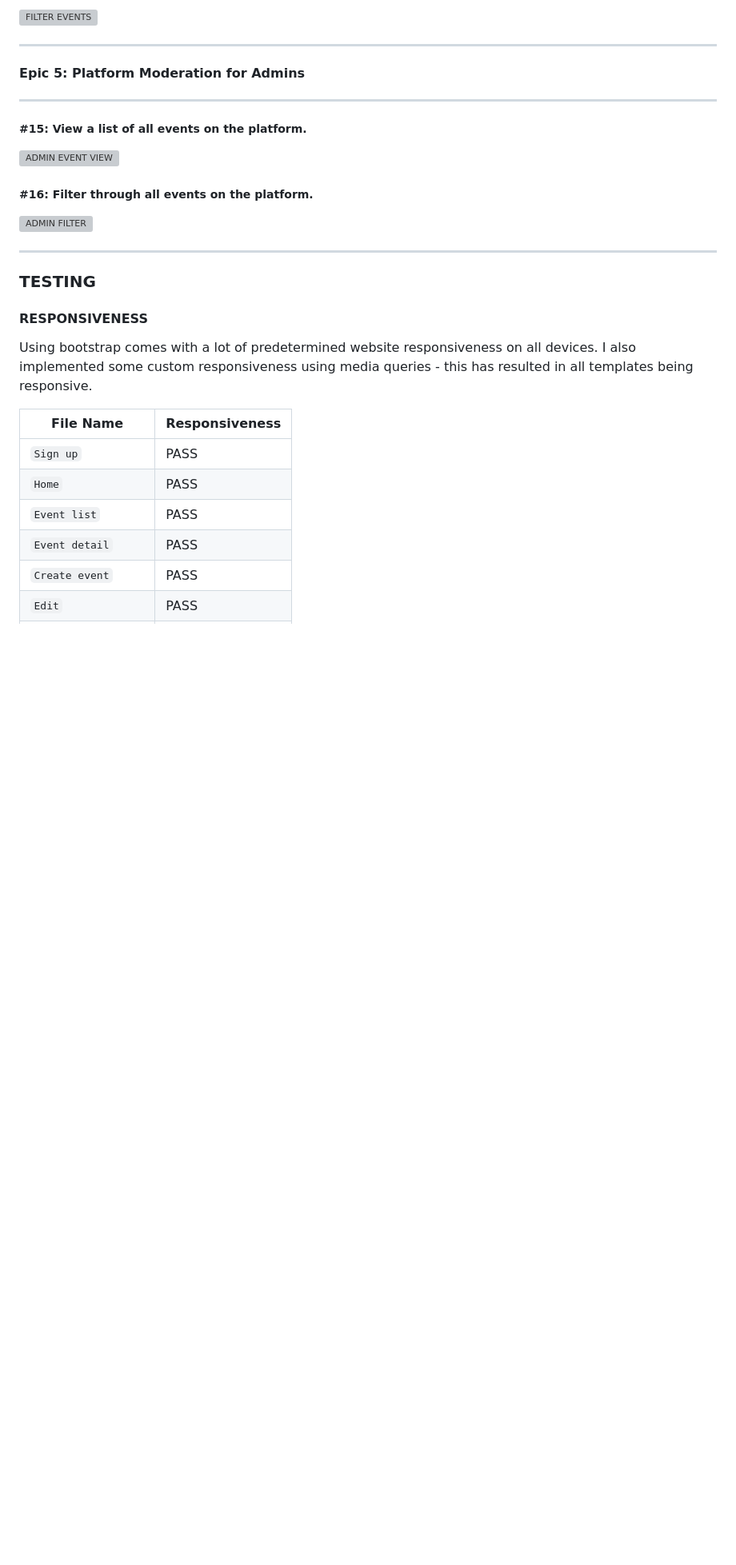
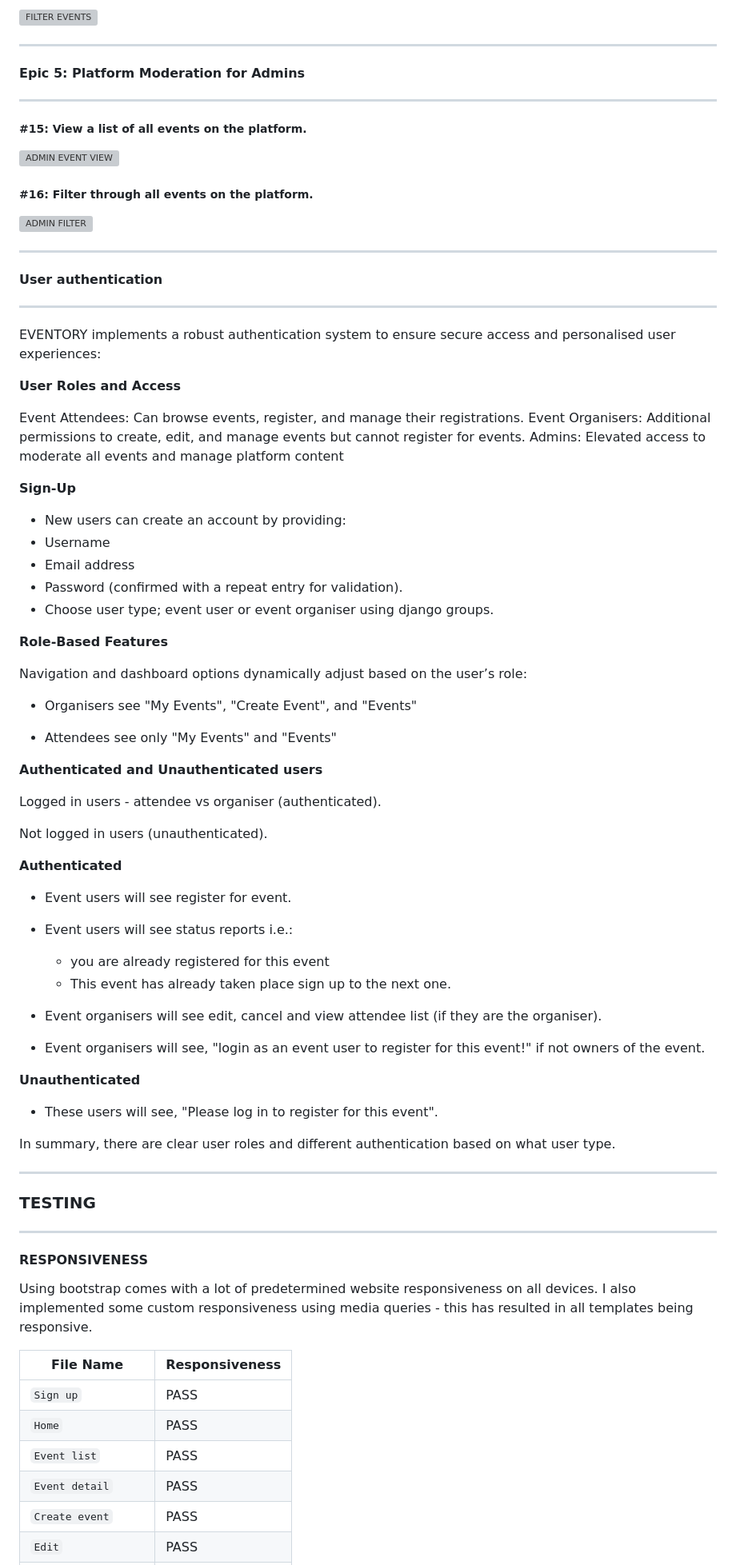
Before and after one commit to Ojay97-hub/event-scheduler, a Markdown page: README.md, the part around the change printed below. Shown: that part at 80% size. Drawn GitHub-style; blank space fills up the shorter version; grey boxes are pictures that could not be loaded.

```diff
--- a/README.md
+++ b/README.md
@@ -292,8 +298,58 @@ The features will be presented and explained in relation to the epic stories as
 ![ADMIN FILTER](static/images/features/admin_filter.png)
 
 ------
+#### User authentication
+------
 
+EVENTORY implements a robust authentication system to ensure secure access and personalised user experiences:
+
+**User Roles and Access**
+
+Event Attendees: Can browse events, register, and manage their registrations.
+Event Organisers: Additional permissions to create, edit, and manage events but cannot register for events.
+Admins: Elevated access to moderate all events and manage platform content
+
+**Sign-Up**
+
+- New users can create an account by providing:
+- Username
+- Email address
+- Password (confirmed with a repeat entry for validation).
+- Choose user type; event user or event organiser using django groups.
+
+**Role-Based Features**
+
+Navigation and dashboard options dynamically adjust based on the user’s role:
+
+- Organisers see "My Events", "Create Event", and "Events"
+
+- Attendees see only "My Events" and "Events"
+
+**Authenticated and Unauthenticated users**
+
+Logged in users - attendee vs organiser (authenticated).
+
+Not logged in users (unauthenticated).
+
+**Authenticated**
+
+- Event users will see register for event.
+- Event users will see status reports i.e.:
+    - you are already registered for this event
+    - This event has already taken place sign up to the next one.
+
+- Event organisers will see edit, cancel and view attendee list (if they are the organiser).
+- Event organisers will see, "login as an event user to register for this event!" if not owners of the event.
+
+**Unauthenticated**
+
+- These users will see, "Please log in to register for this event".
+
+In summary, there are clear user roles and different authentication based on what user type.
+
+------
 ### TESTING
+------
 
 #### RESPONSIVENESS
 
```
Also changed, not shown: other parts of README.md (+22 -6 lines), static/images/testing/eventdetail_full.png (added), static/images/testing/full_eventcard.png (added), 6 other files.
